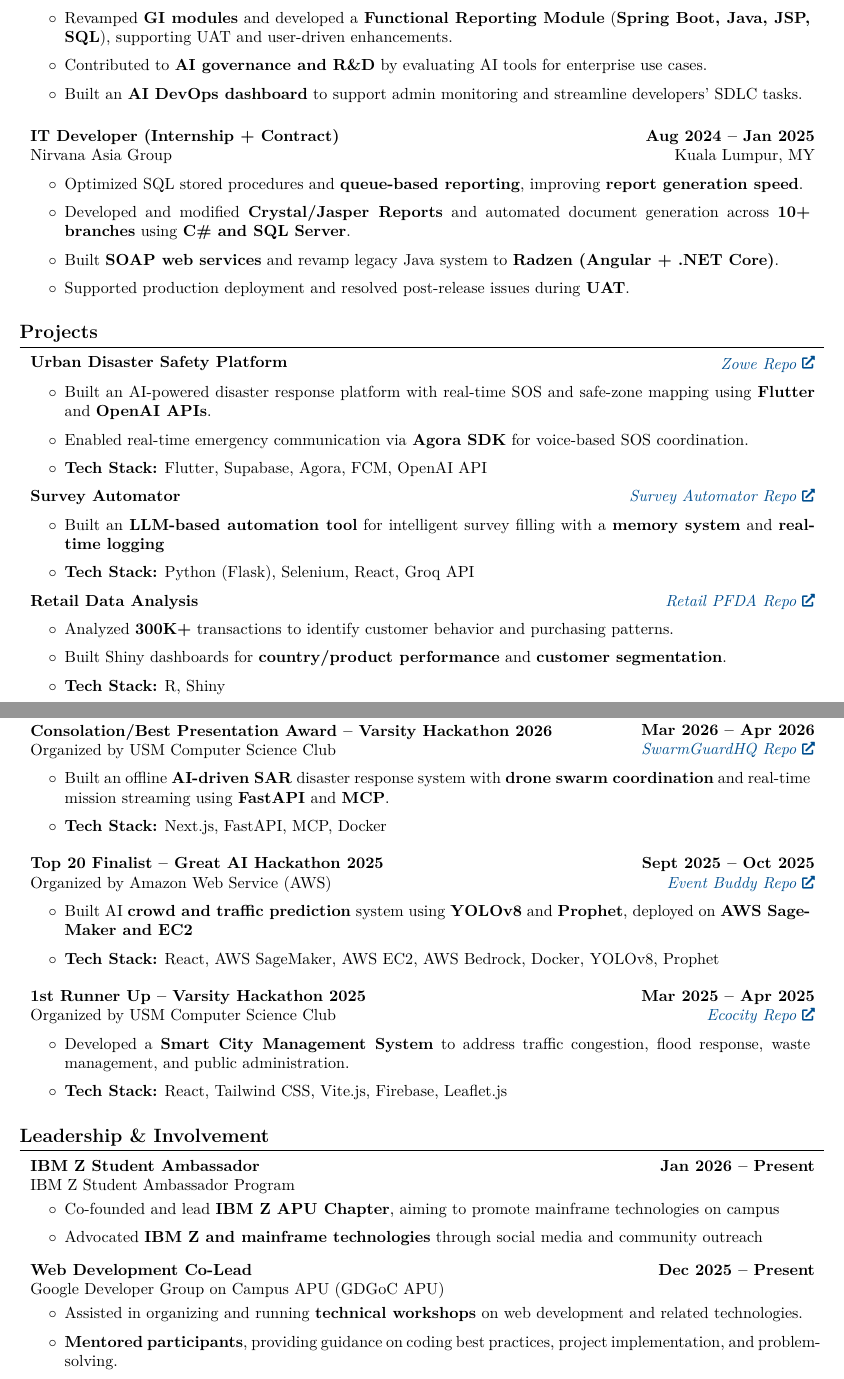
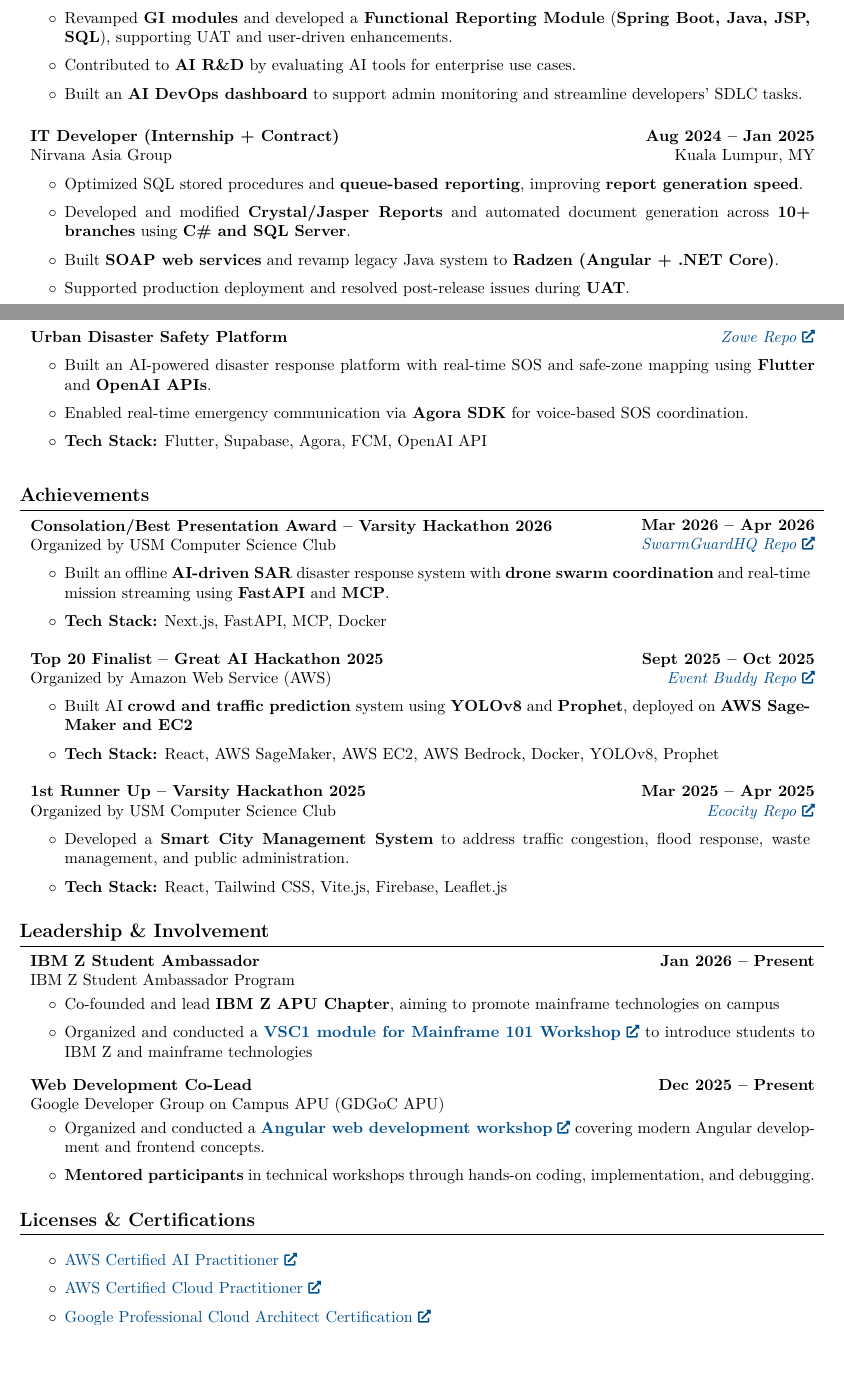
Before and after one commit to jiayin04/resume-latex, a LaTeX CV (resume.tex): two parts of pages 1 and 2 of 2, joined at a grey line, cut so that both start at the same text, the shorter picture padded with empty space. Compiled offline with pdfLaTeX.

Commit message:
Update on project/ CC/ Certifications

```diff
--- a/resume.tex
+++ b/resume.tex
@@ -247,7 +247,7 @@
 
                     \item Revamped \textbf{GI modules} and developed a \textbf{Functional Reporting Module} (\textbf{Spring Boot, Java, JSP, SQL}), supporting UAT and user-driven enhancements.
 
-                    \item Contributed to \textbf{AI governance and R\&D} by evaluating AI tools for enterprise use cases.
+                    \item Contributed to \textbf{AI R\&D} by evaluating AI tools for enterprise use cases.
 
                     \item Built an \textbf{AI DevOps dashboard} to support admin monitoring and streamline developers’ SDLC tasks.
 
@@ -298,3 +349,8 @@
+        \end{onecolentry}
+
+        \vspace{0.20cm}
+
+        \begin{twocolentry}{
             \textit{\href{https://github.com/jiayin04/zowe}{Zowe Repo}}}
             \textbf{Urban Disaster Safety Platform}
         \end{twocolentry}
@@ -312,43 +368,27 @@
 
         \vspace{0.20 cm}
 
-        \begin{twocolentry}{
-        \textit{\href{https://github.com/jiayin04/auto-survey-tool}{Survey Automator Repo}}}
-            \textbf{Survey Automator}
-        \end{twocolentry}
-
-        \vspace{0.20 cm}
-        \begin{onecolentry}
-            \begin{highlights}
-                \item Built an \textbf{LLM-based automation tool} for intelligent survey filling with a \textbf{memory system} and \textbf{real-time logging}
-                \item \textbf{Tech Stack:} Python (Flask), Selenium, React, Groq API
-            \end{highlights}
-
-        \end{onecolentry}
-
-        \vspace{0.20 cm}
 
 
-        \begin{twocolentry}{
+        % \begin{twocolentry}{
+        % \textit{\href{https://github.com/jiayin04/auto-survey-tool}{Survey Automator Repo}}}
+        %     \textbf{Survey Automator}
+        % \end{twocolentry}
+
+        % \vspace{0.20 cm}
+        % \begin{onecolentry}
+        %     \begin{highlights}
+        %         \item Built an \textbf{LLM-based automation tool} for intelligent survey filling with a \textbf{memory system} and \textbf{real-time logging}
+        %         \item \textbf{Tech Stack:} Python (Flask), Selenium, React, Groq API
+        %     \end{highlights}
+
+        % \end{onecolentry}
+
+        % \vspace{0.20 cm}
 
 
-        \textit{\href{https://github.com/jiayin04/Retail-PFDA}{Retail PFDA Repo}}}
-            \textbf{Retail Data Analysis}
-        \end{twocolentry}
+        % \begin{twocolentry}{
 
-        \vspace{0.20 cm}
-        \begin{adjustwidth}{0cm}{0.1cm}
-            \begin{onecolentry}
-                \begin{highlights}
-                    \item Analyzed \textbf{300K+} transactions to identify customer behavior and purchasing patterns.
-                    \item Built Shiny dashboards for \textbf{country/product performance} and \textbf{customer segmentation}.
-                    \item \textbf{Tech Stack:} R, Shiny
-                \end{highlights}
-            \end{onecolentry}
-        \end{adjustwidth}
-
-
-        \vspace{0.20 cm}
 
     \vspace{0.20 cm}
 
@@ -421,7 +461,7 @@
         \begin{highlights}
             \item Co-founded and lead \textbf{IBM Z APU Chapter}, aiming to promote mainframe technologies on campus
 
-            \item Advocated \textbf{IBM Z and mainframe technologies} through social media and community outreach
+            \item Organized and conducted a \href{https://famous-toucan-705.notion.site/Mainframe-101-Technical-Workshop-1-383d60301a1a80c5a046ef05ca9943c6?pvs=74}{\textbf{VSC1 module for Mainframe 101 Workshop}} to introduce students to IBM Z and mainframe technologies
         \end{highlights}
         \end{onecolentry}
 
@@ -439,9 +479,23 @@
             \vspace{0.10 cm}
             \begin{onecolentry}
                 \begin{highlights}
-                    \item Assisted in organizing and running \textbf{technical workshops} on web development and related technologies.
-                    \item \textbf{Mentored participants}, providing guidance on coding best practices, project implementation, and problem-solving.
+                    \item Organized and conducted a \href{https://github.com/jiayin04/arcade-lab-workshop}{\textbf{Angular web development workshop}} covering modern Angular development and frontend concepts.
+                    \item \textbf{Mentored participants} in technical workshops through hands-on coding, implementation, and debugging.
                 \end{highlights}
             \end{onecolentry}
 
+    \vspace{0.20 cm}
+
+    \section{Licenses \& Certifications}
+        \vspace{0.2cm}
+
+        \begin{onecolentry}
+        \begin{highlights}
+            \item \href{https://www.credly.com/badges/bc4d9d9e-9b76-400c-8eb7-9a24efd46c29/public_url}{AWS Certified AI Practitioner}
+            \item \href{https://www.credly.com/badges/2592aa7a-d676-4c8c-bc28-b7c2e616850e/public_url}{AWS Certified Cloud Practitioner}
+            \item \href{https://www.credly.com/badges/e9df6dfa-828e-452c-8e27-e473439c4187}{Google Professional Cloud Architect Certification}
+
+        \end{highlights}
+        \end{onecolentry}
+
 \end{document}
```
Also changed, not shown: resume.tex (51 more changed lines).
